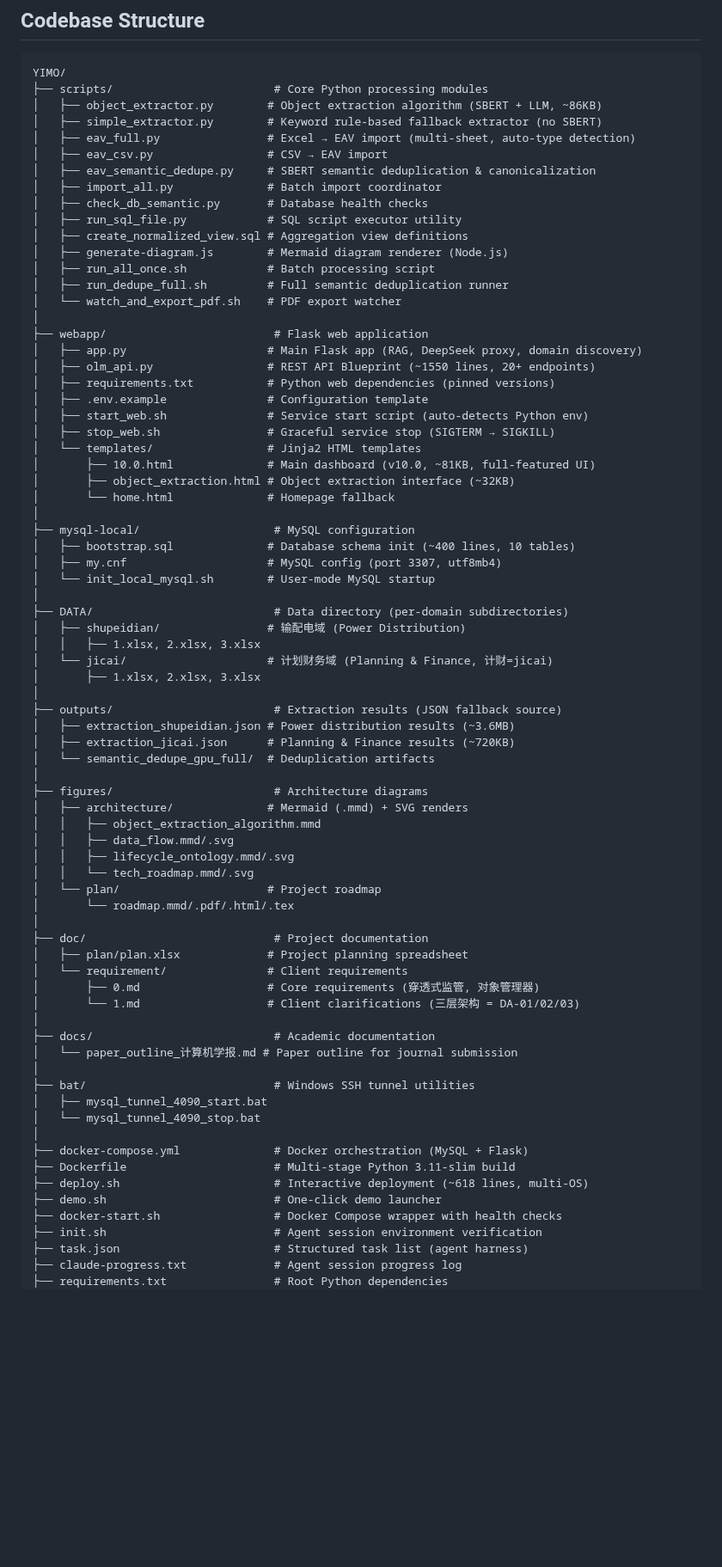
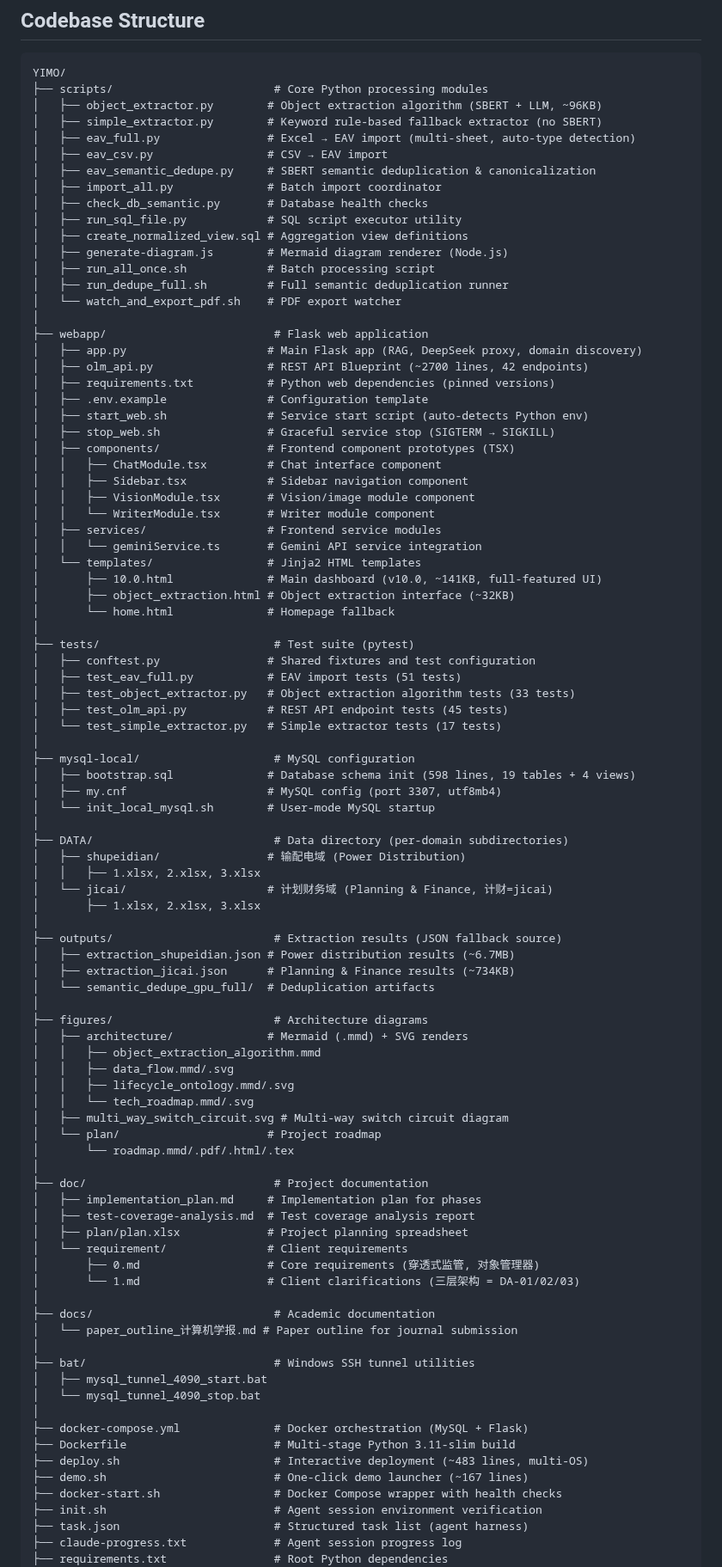
Before and after one commit to qqyjx/YIMO, a Markdown page: CLAUDE.md, the part around one of its changes. Shown at 86% size. Rendered like a GitHub page; blank space fills up the shorter version.

````diff
--- a/CLAUDE.md
+++ b/CLAUDE.md
@@ -58,7 +58,7 @@ YIMO extracts abstract "objects" from these entities and builds association rela
 ```
 YIMO/
 ├── scripts/                        # Core Python processing modules
-│   ├── object_extractor.py        # Object extraction algorithm (SBERT + LLM, ~86KB)
+│   ├── object_extractor.py        # Object extraction algorithm (SBERT + LLM, ~96KB)
 │   ├── simple_extractor.py        # Keyword rule-based fallback extractor (no SBERT)
 │   ├── eav_full.py                # Excel → EAV import (multi-sheet, auto-type detection)
 │   ├── eav_csv.py                 # CSV → EAV import
@@ -74,18 +74,32 @@ YIMO/
 │
 ├── webapp/                         # Flask web application
 │   ├── app.py                     # Main Flask app (RAG, DeepSeek proxy, domain discovery)
-│   ├── olm_api.py                 # REST API Blueprint (~1550 lines, 20+ endpoints)
+│   ├── olm_api.py                 # REST API Blueprint (~2700 lines, 42 endpoints)
 │   ├── requirements.txt           # Python web dependencies (pinned versions)
 │   ├── .env.example               # Configuration template
 │   ├── start_web.sh               # Service start script (auto-detects Python env)
 │   ├── stop_web.sh                # Graceful service stop (SIGTERM → SIGKILL)
+│   ├── components/                # Frontend component prototypes (TSX)
+│   │   ├── ChatModule.tsx         # Chat interface component
+│   │   ├── Sidebar.tsx            # Sidebar navigation component
+│   │   ├── VisionModule.tsx       # Vision/image module component
+│   │   └── WriterModule.tsx       # Writer module component
+│   ├── services/                  # Frontend service modules
+│   │   └── geminiService.ts       # Gemini API service integration
 │   └── templates/                 # Jinja2 HTML templates
-│       ├── 10.0.html              # Main dashboard (v10.0, ~81KB, full-featured UI)
+│       ├── 10.0.html              # Main dashboard (v10.0, ~141KB, full-featured UI)
 │       ├── object_extraction.html # Object extraction interface (~32KB)
 │       └── home.html              # Homepage fallback
 │
+├── tests/                          # Test suite (pytest)
+│   ├── conftest.py                # Shared fixtures and test configuration
+│   ├── test_eav_full.py           # EAV import tests (51 tests)
+│   ├── test_object_extractor.py   # Object extraction algorithm tests (33 tests)
+│   ├── test_olm_api.py            # REST API endpoint tests (45 tests)
+│   └── test_simple_extractor.py   # Simple extractor tests (17 tests)
+│
 ├── mysql-local/                    # MySQL configuration
-│   ├── bootstrap.sql              # Database schema init (~400 lines, 10 tables)
+│   ├── bootstrap.sql              # Database schema init (598 lines, 19 tables + 4 views)
 │   ├── my.cnf                     # MySQL config (port 3307, utf8mb4)
 │   └── init_local_mysql.sh        # User-mode MySQL startup
 │
@@ -96,8 +110,8 @@ YIMO/
 │       ├── 1.xlsx, 2.xlsx, 3.xlsx
 │
 ├── outputs/                        # Extraction results (JSON fallback source)
-│   ├── extraction_shupeidian.json # Power distribution results (~3.6MB)
-│   ├── extraction_jicai.json      # Planning & Finance results (~720KB)
+│   ├── extraction_shupeidian.json # Power distribution results (~6.7MB)
+│   ├── extraction_jicai.json      # Planning & Finance results (~734KB)
 │   └── semantic_dedupe_gpu_full/  # Deduplication artifacts
 │
 ├── figures/                        # Architecture diagrams
@@ -106,10 +120,13 @@ YIMO/
 │   │   ├── data_flow.mmd/.svg
 │   │   ├── lifecycle_ontology.mmd/.svg
 │   │   └── tech_roadmap.mmd/.svg
+│   ├── multi_way_switch_circuit.svg # Multi-way switch circuit diagram
 │   └── plan/                      # Project roadmap
 │       └── roadmap.mmd/.pdf/.html/.tex
 │
 ├── doc/                            # Project documentation
+│   ├── implementation_plan.md     # Implementation plan for phases
+│   ├── test-coverage-analysis.md  # Test coverage analysis report
 │   ├── plan/plan.xlsx             # Project planning spreadsheet
 │   └── requirement/               # Client requirements
 │       ├── 0.md                   # Core requirements (穿透式监管, 对象管理器)
@@ -124,8 +141,8 @@ YIMO/
 │
 ├── docker-compose.yml              # Docker orchestration (MySQL + Flask)
 ├── Dockerfile                      # Multi-stage Python 3.11-slim build
-├── deploy.sh                       # Interactive deployment (~618 lines, multi-OS)
-├── demo.sh                         # One-click demo launcher
+├── deploy.sh                       # Interactive deployment (~483 lines, multi-OS)
+├── demo.sh                         # One-click demo launcher (~167 lines)
 ├── docker-start.sh                 # Docker Compose wrapper with health checks
 ├── init.sh                         # Agent session environment verification
 ├── task.json                       # Structured task list (agent harness)
````
Also changed, not shown: other parts of CLAUDE.md (+38 -9 lines).
